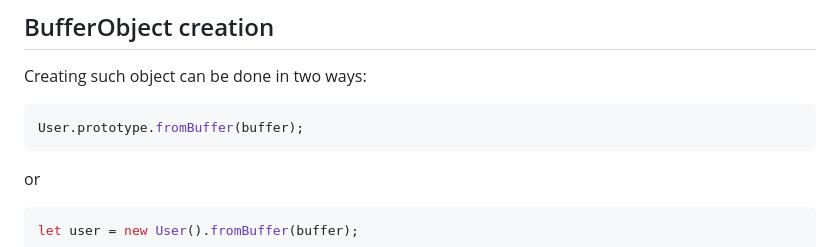
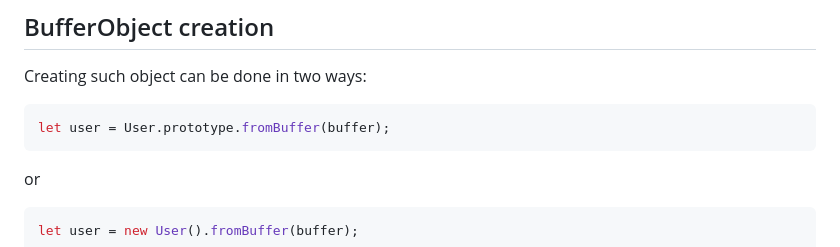
Before and after one commit to arekkukula/binary-api, a Markdown page: README.md, the part around the change. Rendered like a GitHub page.

````diff
--- a/README.md
+++ b/README.md
@@ -87,7 +87,7 @@ an encoding or a decoding step respectively, which won't be executed until
 
 Creating such object can be done in two ways:
 ```javascript
-User.prototype.fromBuffer(buffer);
+let user = User.prototype.fromBuffer(buffer);
 ```
 or
 ```javascript
````
